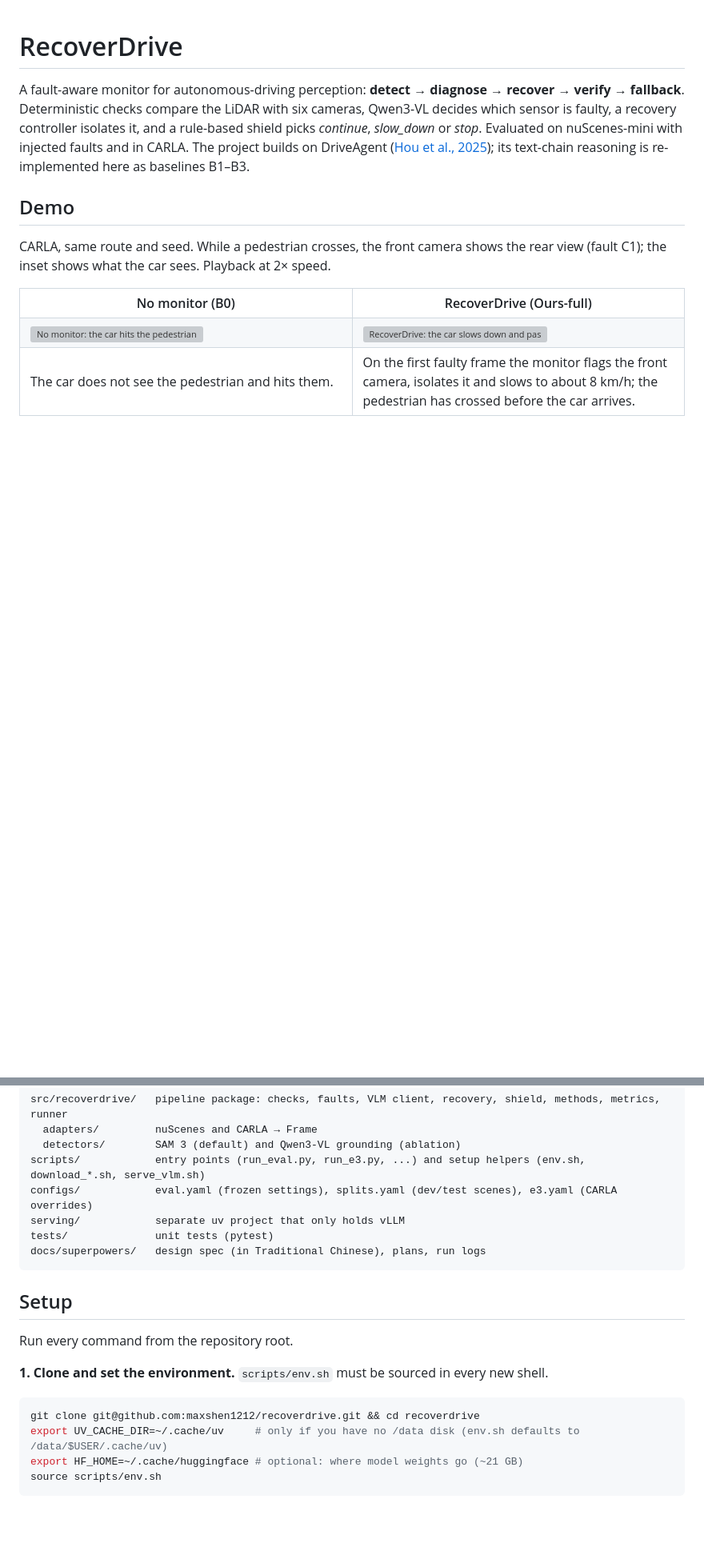
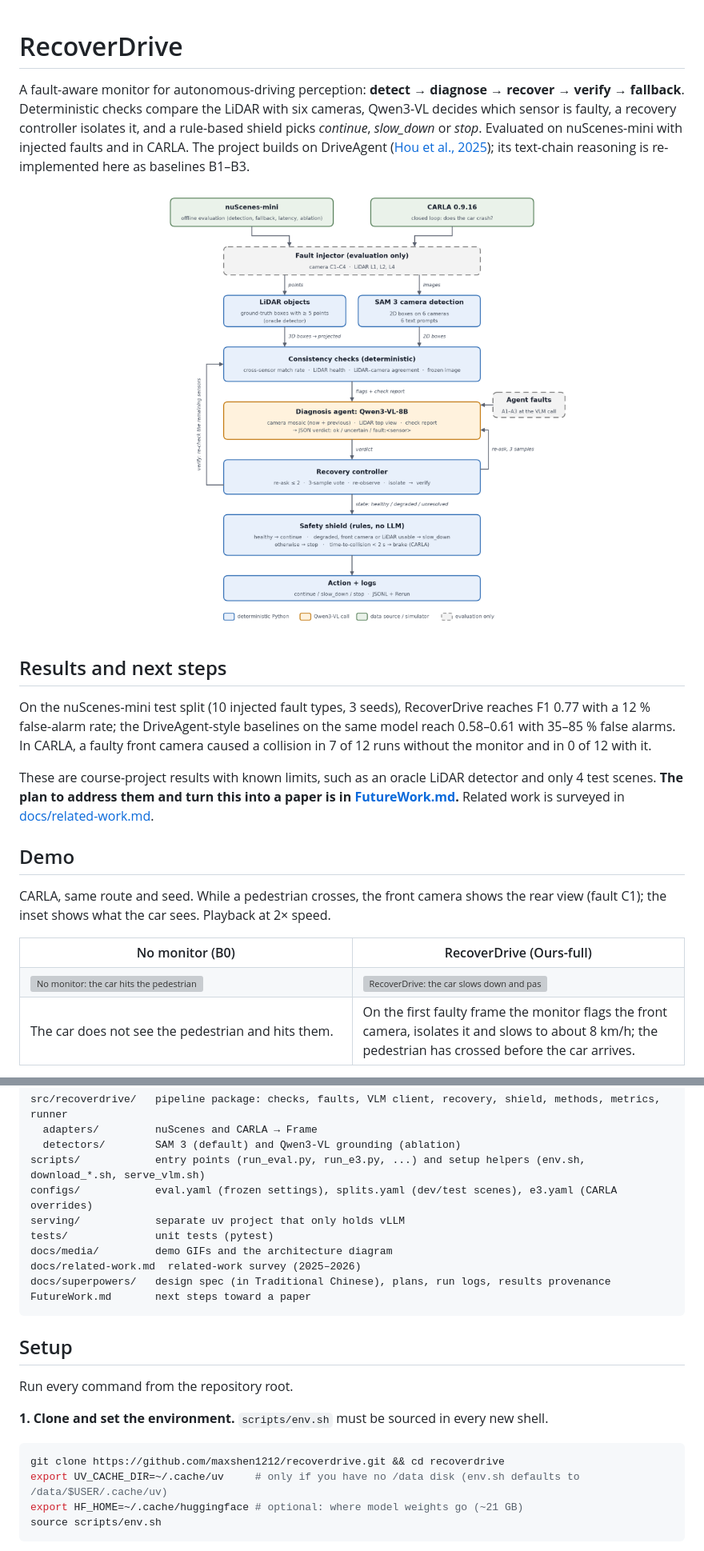
Before and after one commit to maxshen1212/recoverdrive, a Markdown page: README.md, 2 parts joined by grey strips. Shown at 80% size. GitHub-like rendering; pictures changed too: docs/media/architecture.png (added); blank space fills up the shorter version; grey boxes are pictures that could not be loaded.

````diff
--- a/README.md
+++ b/README.md
@@ -5,6 +5,18 @@ Deterministic checks compare the LiDAR with six cameras, Qwen3-VL decides which
 controller isolates it, and a rule-based shield picks *continue*, *slow_down* or *stop*. Evaluated on nuScenes-mini
 with injected faults and in CARLA. The project builds on DriveAgent ([Hou et al., 2025](https://arxiv.org/abs/2505.02123));
 its text-chain reasoning is re-implemented here as baselines B1–B3.
+
+<p align="center"><img src="docs/media/architecture.png" width="560" alt="RecoverDrive architecture: nuScenes or CARLA, fault injector, LiDAR objects and SAM 3, consistency checks, Qwen3-VL diagnosis, recovery controller, rule-based safety shield"></p>
+
+## Results and next steps
+
+On the nuScenes-mini test split (10 injected fault types, 3 seeds), RecoverDrive reaches F1 0.77 with a 12 %
+false-alarm rate; the DriveAgent-style baselines on the same model reach 0.58–0.61 with 35–85 % false alarms. In
+CARLA, a faulty front camera caused a collision in 7 of 12 runs without the monitor and in 0 of 12 with it.
+
+These are course-project results with known limits, such as an oracle LiDAR detector and only 4 test scenes.
+**The plan to address them and turn this into a paper is in [FutureWork.md](FutureWork.md).** Related work is
+surveyed in [docs/related-work.md](docs/related-work.md).
 
 ## Demo
 
@@ -51,7 +63,10 @@ scripts/            entry points (run_eval.py, run_e3.py, ...) and setup helpers
 configs/            eval.yaml (frozen settings), splits.yaml (dev/test scenes), e3.yaml (CARLA overrides)
 serving/            separate uv project that only holds vLLM
 tests/              unit tests (pytest)
-docs/superpowers/   design spec (in Traditional Chinese), plans, run logs
+docs/media/         demo GIFs and the architecture diagram
+docs/related-work.md  related-work survey (2025–2026)
+docs/superpowers/   design spec (in Traditional Chinese), plans, run logs, results provenance
+FutureWork.md       next steps toward a paper
 ```
 
 ## Setup
@@ -61,7 +76,7 @@ Run every command from the repository root.
 **1. Clone and set the environment.** `scripts/env.sh` must be sourced in every new shell.
 
 ```bash
-git clone git@github.com:maxshen1212/recoverdrive.git && cd recoverdrive
+git clone https://github.com/maxshen1212/recoverdrive.git && cd recoverdrive
 export UV_CACHE_DIR=~/.cache/uv     # only if you have no /data disk (env.sh defaults to /data/$USER/.cache/uv)
 export HF_HOME=~/.cache/huggingface # optional: where model weights go (~21 GB)
 source scripts/env.sh
````
Also changed, not shown: other parts of README.md (+6 -0 lines), FutureWork.md (added, +123 -0 lines), THIRD_PARTY_NOTICES.md (added, +35 -0 lines), 4 other files.
